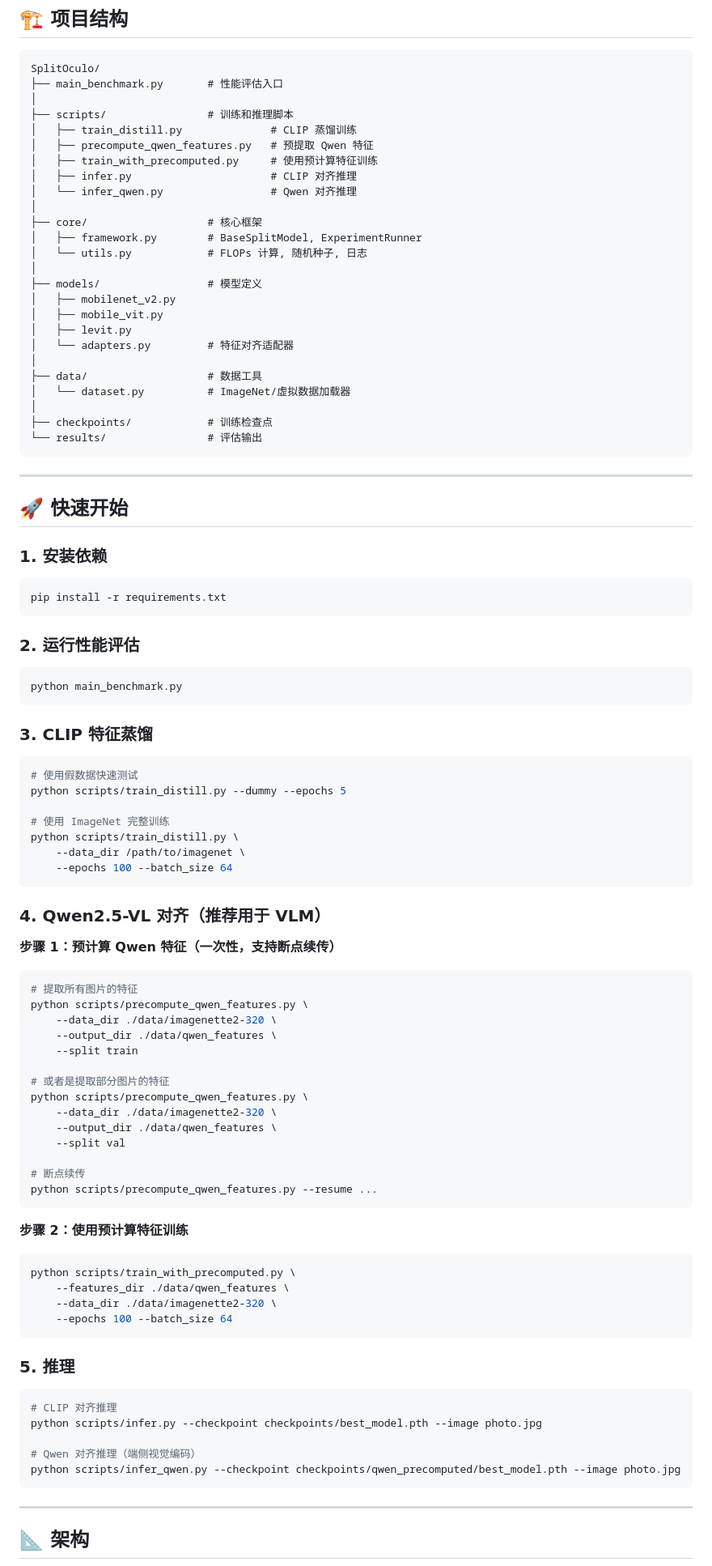
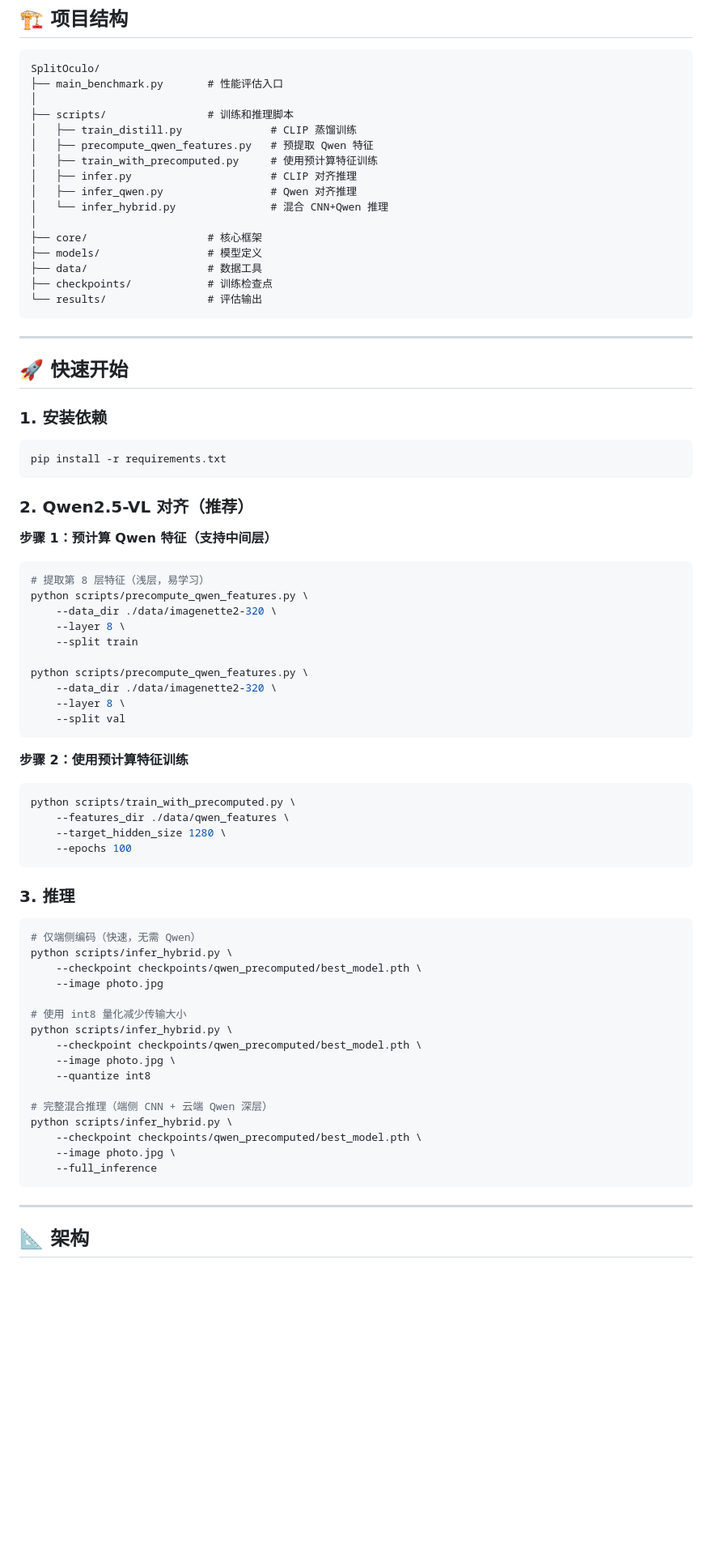
Before and after one commit to Shimmer22/SplitOculo, a Markdown page: README-zh.md, the part around the change printed below. Shown: that part at 81% size. GitHub-like rendering; blank space fills up the shorter version.

````diff
--- a/README-zh.md
+++ b/README-zh.md
@@ -31,21 +31,12 @@ SplitOculo/
 │   ├── precompute_qwen_features.py   # 预提取 Qwen 特征
 │   ├── train_with_precomputed.py     # 使用预计算特征训练
 │   ├── infer.py                      # CLIP 对齐推理
-│   └── infer_qwen.py                 # Qwen 对齐推理
+│   ├── infer_qwen.py                 # Qwen 对齐推理
+│   └── infer_hybrid.py               # 混合 CNN+Qwen 推理
 │
 ├── core/                   # 核心框架
-│   ├── framework.py        # BaseSplitModel, ExperimentRunner
-│   └── utils.py            # FLOPs 计算, 随机种子, 日志
-│
 ├── models/                 # 模型定义
-│   ├── mobilenet_v2.py
-│   ├── mobile_vit.py
-│   ├── levit.py
-│   └── adapters.py         # 特征对齐适配器
-│
 ├── data/                   # 数据工具
-│   └── dataset.py          # ImageNet/虚拟数据加载器
-│
 ├── checkpoints/            # 训练检查点
 └── results/                # 评估输出
 ```
@@ -60,60 +51,49 @@ SplitOculo/
 pip install -r requirements.txt
 ```
 
-### 2. 运行性能评估
+### 2. Qwen2.5-VL 对齐（推荐）
 
+**步骤 1：预计算 Qwen 特征（支持中间层）**
 ```bash
-python main_benchmark.py
-```
-
-### 3. CLIP 特征蒸馏
-
-```bash
-# 使用假数据快速测试
-python scripts/train_distill.py --dummy --epochs 5
-
-# 使用 ImageNet 完整训练
-python scripts/train_distill.py \
-    --data_dir /path/to/imagenet \
-    --epochs 100 --batch_size 64
-```
-
-### 4. Qwen2.5-VL 对齐（推荐用于 VLM）
-
-**步骤 1：预计算 Qwen 特征（一次性，支持断点续传）**
-```bash
-# 提取所有图片的特征
+# 提取第 8 层特征（浅层，易学习）
 python scripts/precompute_qwen_features.py \
     --data_dir ./data/imagenette2-320 \
-    --output_dir ./data/qwen_features \
+    --layer 8 \
     --split train
 
-# 或者是提取部分图片的特征
 python scripts/precompute_qwen_features.py \
     --data_dir ./data/imagenette2-320 \
-    --output_dir ./data/qwen_features \
+    --layer 8 \
     --split val
-
-# 断点续传
-python scripts/precompute_qwen_features.py --resume ...
 ```
 
 **步骤 2：使用预计算特征训练**
 ```bash
 python scripts/train_with_precomputed.py \
     --features_dir ./data/qwen_features \
-    --data_dir ./data/imagenette2-320 \
-    --epochs 100 --batch_size 64
+    --target_hidden_size 1280 \
+    --epochs 100
 ```
 
-### 5. 推理
+### 3. 推理
 
 ```bash
-# CLIP 对齐推理
-python scripts/infer.py --checkpoint checkpoints/best_model.pth --image photo.jpg
+# 仅端侧编码（快速，无需 Qwen）
+python scripts/infer_hybrid.py \
+    --checkpoint checkpoints/qwen_precomputed/best_model.pth \
+    --image photo.jpg
 
-# Qwen 对齐推理（端侧视觉编码）
-python scripts/infer_qwen.py --checkpoint checkpoints/qwen_precomputed/best_model.pth --image photo.jpg
+# 使用 int8 量化减少传输大小
+python scripts/infer_hybrid.py \
+    --checkpoint checkpoints/qwen_precomputed/best_model.pth \
+    --image photo.jpg \
+    --quantize int8
+
+# 完整混合推理（端侧 CNN + 云端 Qwen 深层）
+python scripts/infer_hybrid.py \
+    --checkpoint checkpoints/qwen_precomputed/best_model.pth \
+    --image photo.jpg \
+    --full_inference
 ```
 
 ---
````
Also changed, not shown: other parts of README-zh.md (+29 -23 lines), README.md (+54 -68 lines).
